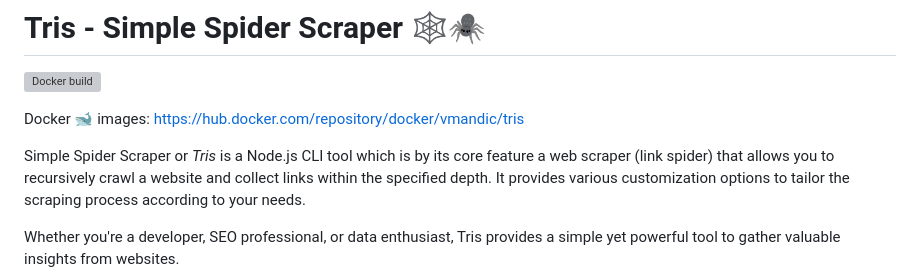
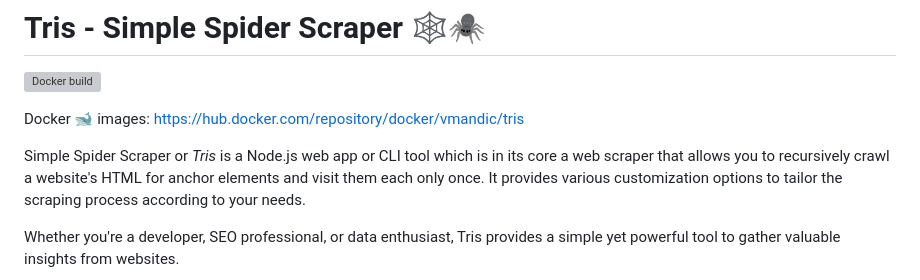
Before and after one commit to vmandic/tris-web-crawler, a Markdown page: README.md, the part around the change. Drawn GitHub-style; grey boxes are pictures that could not be loaded.

Commit message:
Improve description

```diff
--- a/README.md
+++ b/README.md
@@ -4,7 +4,7 @@
 
 Docker 🐋 images: https://hub.docker.com/repository/docker/vmandic/tris
 
-Simple Spider Scraper or _Tris_ is a Node.js CLI tool which is by its core feature a web scraper (link spider) that allows you to recursively crawl a website and collect links within the specified depth. It provides various customization options to tailor the scraping process according to your needs.
+Simple Spider Scraper or _Tris_ is a Node.js web app or CLI tool which is in its core a web scraper that allows you to recursively crawl a website's HTML for anchor elements and visit them each only once. It provides various customization options to tailor the scraping process according to your needs.
 
 Whether you're a developer, SEO professional, or data enthusiast, Tris provides a simple yet powerful tool to gather valuable insights from websites.
 
```
